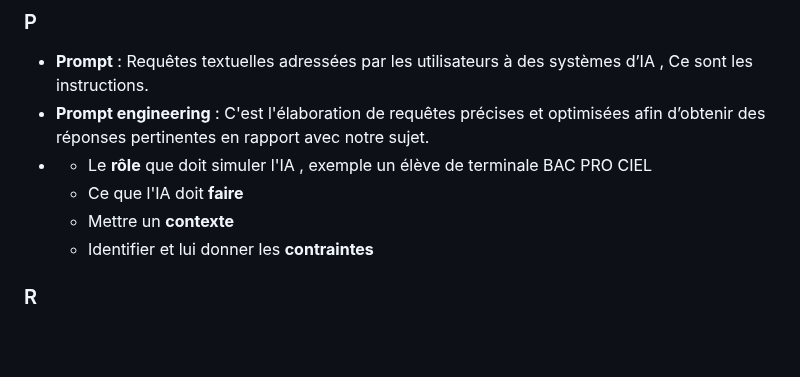
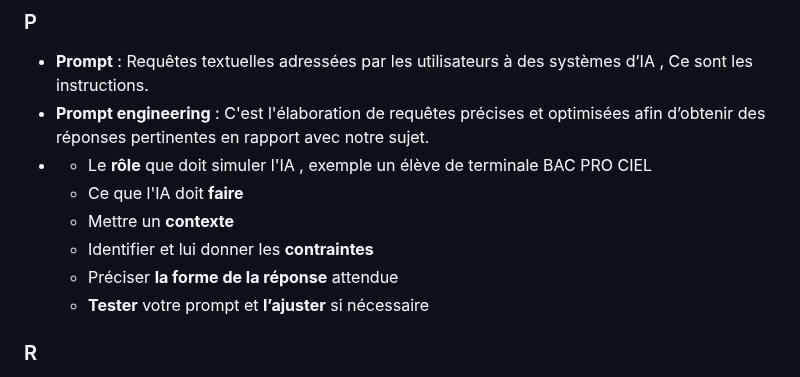
Before and after one commit to profelecmed/profelecmed, a Markdown page: Glossiare IA.md, the part around the change. GitHub-like rendering; blank space fills up the shorter version.

```diff
--- a/Glossiare IA.md
+++ b/Glossiare IA.md
@@ -61,6 +61,8 @@
   *  Ce que l'IA doit **faire**
   *  Mettre un **contexte**
   *  Identifier et lui donner les **contraintes**
+  *  Préciser **la forme de la réponse** attendue
+  *  **Tester** votre prompt et **l’ajuster** si nécessaire
 
 ### R
 - **RAG**                  :  Retrieval Augmented Generation ,  génération augmentée par récupération ; Récupération d'informations pertinentes dans une base de données avec la génération de texte
```
